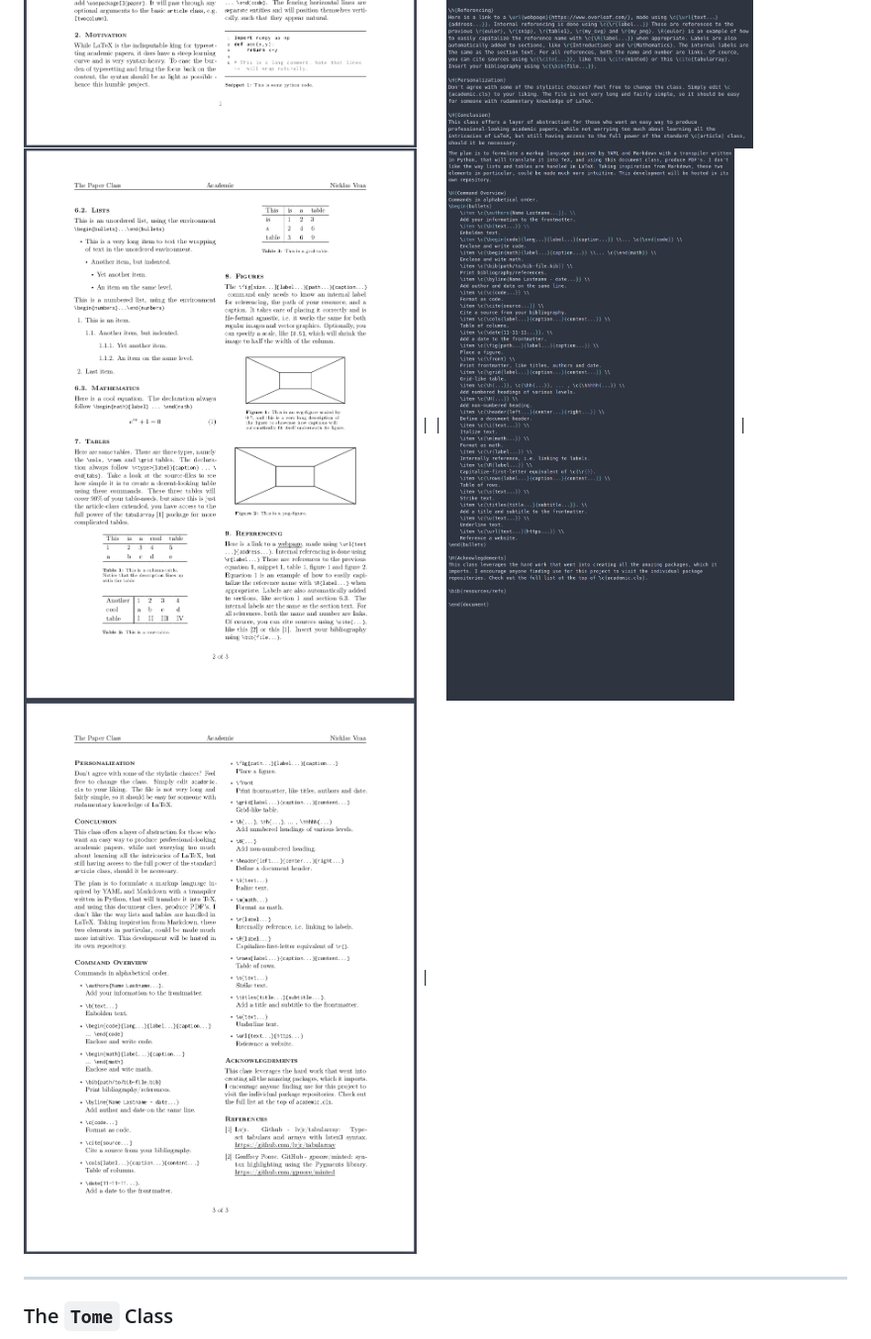
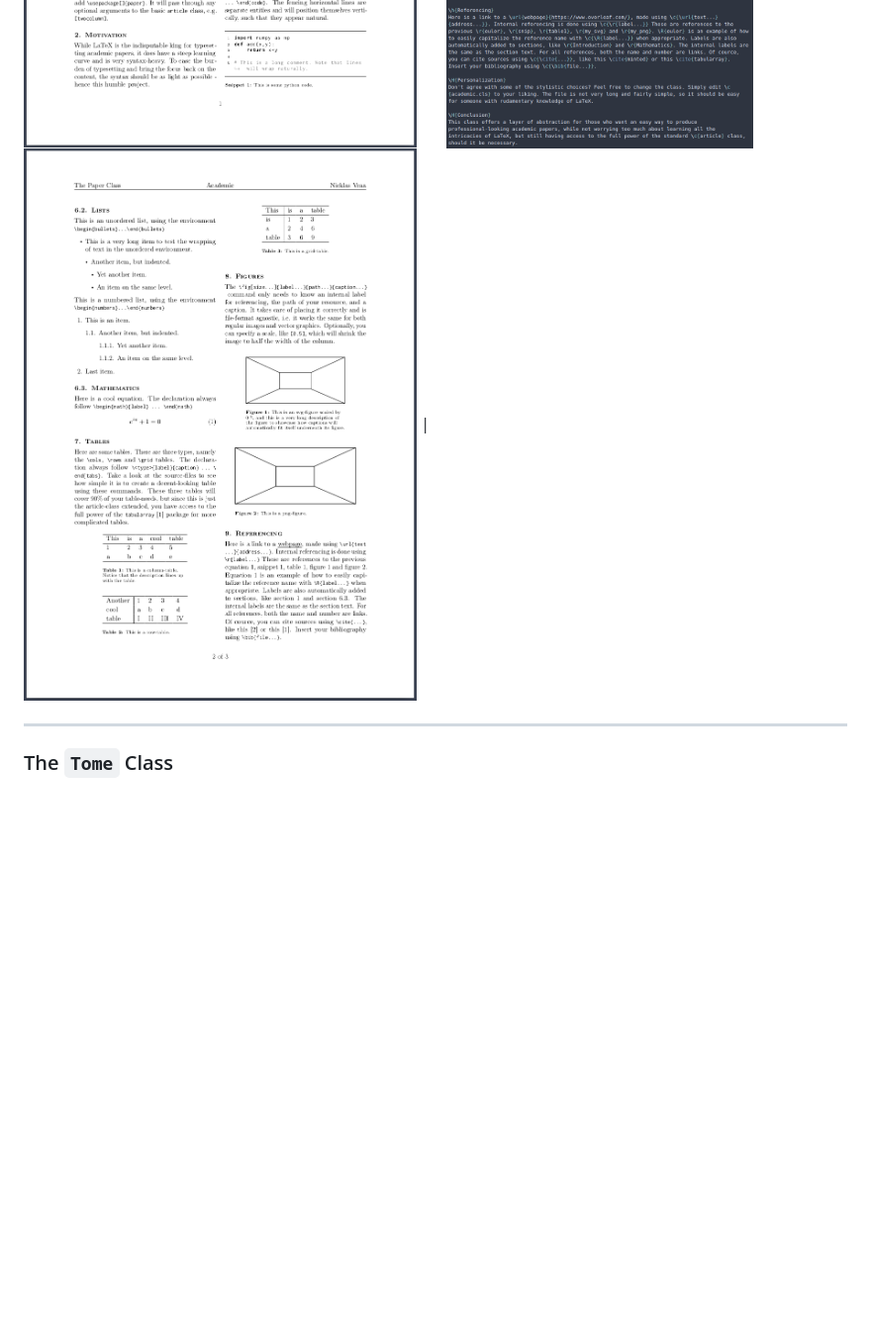
Before and after one commit to NicklasVraa/LiX, a Markdown page: readme.md, the part around the change printed below. Shown: that part at 99% size. Drawn GitHub-style; blank space fills up the shorter version.

```diff
--- a/readme.md
+++ b/readme.md
@@ -37,7 +37,6 @@ This class strives to pack as much information as possible, into a visually cohe
 |------------------------------------|--------------------------------|
 | ![p1](screenshots/src_paper_1.png) | ![p1](screenshots/paper_1.png) |
 | ![p1](screenshots/src_paper_2.png) | ![p1](screenshots/paper_2.png) |
-| ![p1](screenshots/src_paper_3.png) | ![p1](screenshots/paper_3.png) |
 
 ---
 ### The `Tome` Class <a name="tome"></a>
```
Also changed, not shown: other parts of readme.md (+0 -1 lines).
